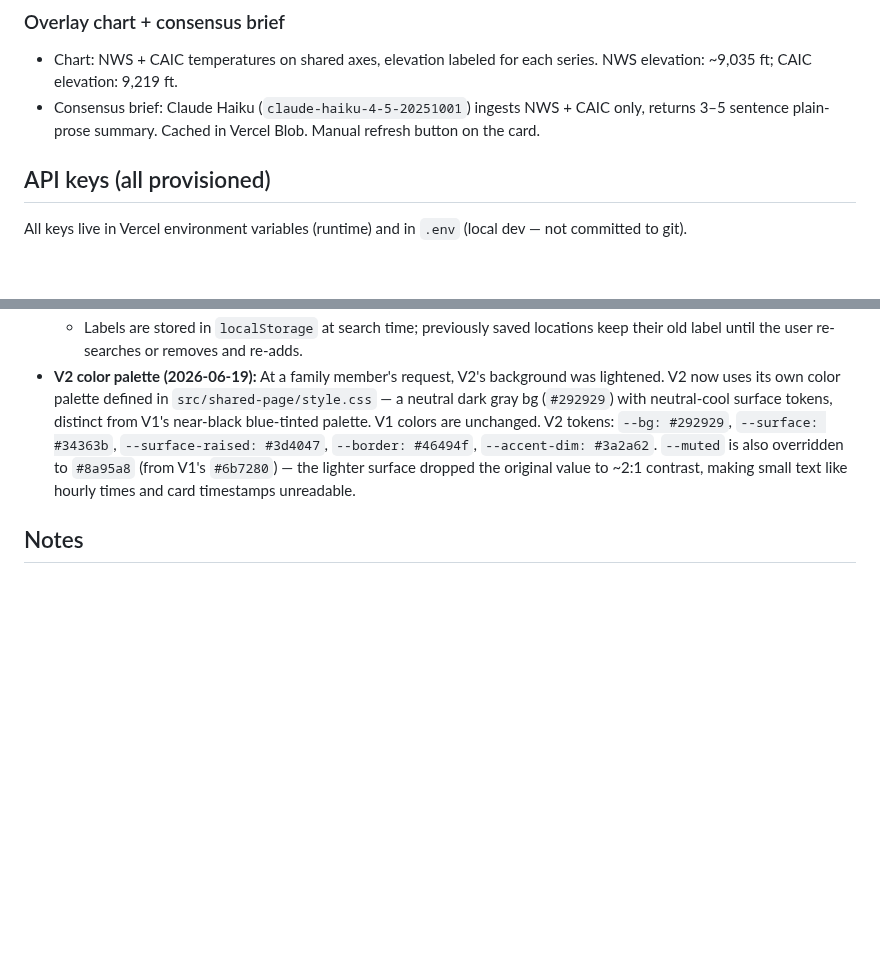
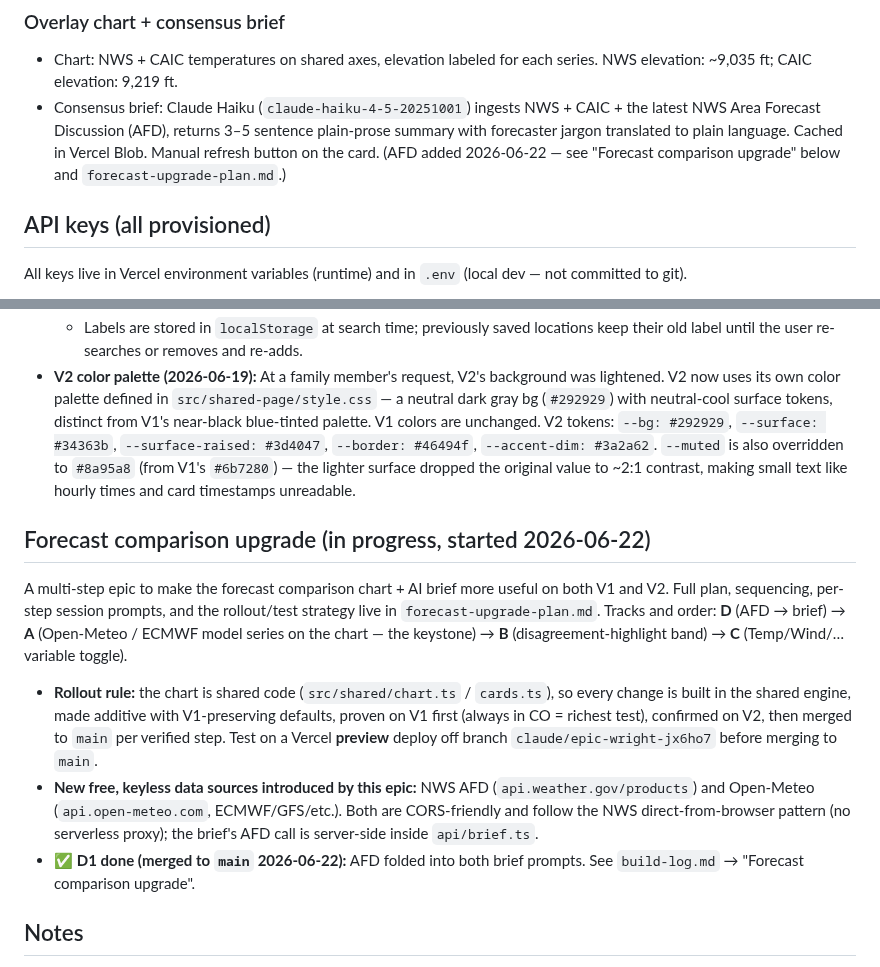
Before and after one commit to skrab011/weather-dashboard, a Markdown page: CLAUDE.md, 2 parts joined by grey strips. Rendered like a GitHub page; blank space fills up the shorter version.

```diff
--- a/CLAUDE.md
+++ b/CLAUDE.md
@@ -59,7 +59,7 @@ Priority order for tradeoffs:
 
 ### Overlay chart + consensus brief
 - Chart: NWS + CAIC temperatures on shared axes, elevation labeled for each series. NWS elevation: ~9,035 ft; CAIC elevation: 9,219 ft.
-- Consensus brief: Claude Haiku (`claude-haiku-4-5-20251001`) ingests NWS + CAIC only, returns 3–5 sentence plain-prose summary. Cached in Vercel Blob. Manual refresh button on the card.
+- Consensus brief: Claude Haiku (`claude-haiku-4-5-20251001`) ingests NWS + CAIC + the latest NWS Area Forecast Discussion (AFD), returns 3–5 sentence plain-prose summary with forecaster jargon translated to plain language. Cached in Vercel Blob. Manual refresh button on the card. (AFD added 2026-06-22 — see "Forecast comparison upgrade" below and `forecast-upgrade-plan.md`.)
 
 ## API keys (all provisioned)
 
@@ -169,6 +169,14 @@ A **second, separate page** (`shared.html` → `/shared`) for friends/family to
   - Labels are stored in `localStorage` at search time; previously saved locations keep their old label until the user re-searches or removes and re-adds.
 - **V2 color palette (2026-06-19):** At a family member's request, V2's background was lightened. V2 now uses its own color palette defined in `src/shared-page/style.css` — a neutral dark gray bg (`#292929`) with neutral-cool surface tokens, distinct from V1's near-black blue-tinted palette. V1 colors are unchanged. V2 tokens: `--bg: #292929`, `--surface: #34363b`, `--surface-raised: #3d4047`, `--border: #46494f`, `--accent-dim: #3a2a62`. `--muted` is also overridden to `#8a95a8` (from V1's `#6b7280`) — the lighter surface dropped the original value to ~2:1 contrast, making small text like hourly times and card timestamps unreadable.
 
+## Forecast comparison upgrade (in progress, started 2026-06-22)
+
+A multi-step epic to make the forecast comparison chart + AI brief more useful on both V1 and V2. Full plan, sequencing, per-step session prompts, and the rollout/test strategy live in `forecast-upgrade-plan.md`. Tracks and order: **D** (AFD → brief) → **A** (Open-Meteo / ECMWF model series on the chart — the keystone) → **B** (disagreement-highlight band) → **C** (Temp/Wind/… variable toggle).
+
+- **Rollout rule:** the chart is shared code (`src/shared/chart.ts` / `cards.ts`), so every change is built in the shared engine, made additive with V1-preserving defaults, proven on V1 first (always in CO = richest test), confirmed on V2, then merged to `main` per verified step. Test on a Vercel **preview** deploy off branch `claude/epic-wright-jx6ho7` before merging to `main`.
+- **New free, keyless data sources introduced by this epic:** NWS AFD (`api.weather.gov/products`) and Open-Meteo (`api.open-meteo.com`, ECMWF/GFS/etc.). Both are CORS-friendly and follow the NWS direct-from-browser pattern (no serverless proxy); the brief's AFD call is server-side inside `api/brief.ts`.
+- ✅ **D1 done (merged to `main` 2026-06-22):** AFD folded into both brief prompts. See `build-log.md` → "Forecast comparison upgrade".
+
 ## Notes
 - `weather-pwa-planning.md` — earliest planning/feedback doc; some decisions were superseded by `weather-forecast-overview.md`. Treat the overview as source of truth where they differ.
 - `weather-forecast-overview.md` — locked spec doc with a "What changed during build" section appended at the end.
```
Also changed, not shown: build-log.md (+46 -0 lines), forecast-upgrade-plan.md (+15 -8 lines).
